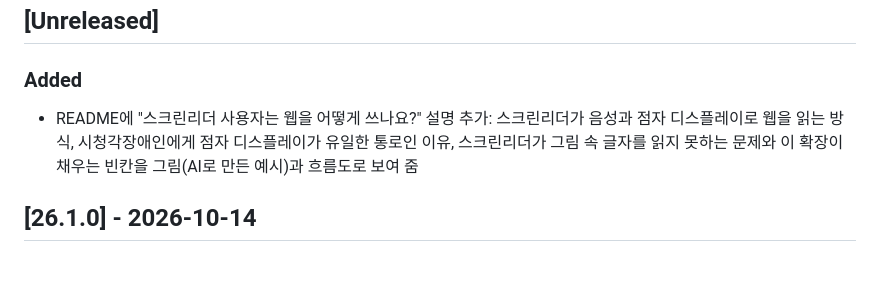
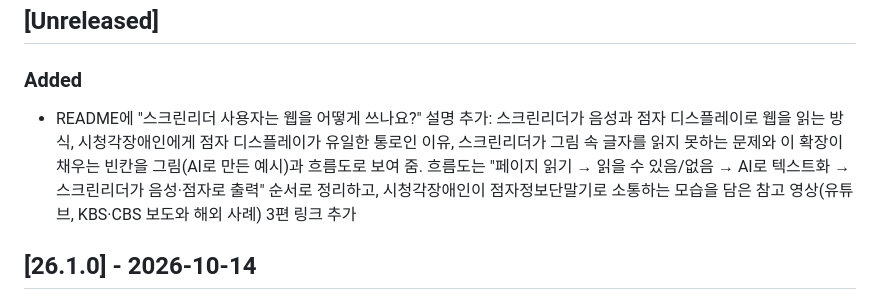
Before and after one commit to SSUmart/SSUcreamMaker, a Markdown page: CHANGELOG.md, the part around the change. Rendered like a GitHub page; blank space fills up the shorter version.

```diff
--- a/CHANGELOG.md
+++ b/CHANGELOG.md
@@ -2,7 +2,7 @@
 
 ## [Unreleased]
 ### Added
-- README에 "스크린리더 사용자는 웹을 어떻게 쓰나요?" 설명 추가: 스크린리더가 음성과 점자 디스플레이로 웹을 읽는 방식, 시청각장애인에게 점자 디스플레이가 유일한 통로인 이유, 스크린리더가 그림 속 글자를 읽지 못하는 문제와 이 확장이 채우는 빈칸을 그림(AI로 만든 예시)과 흐름도로 보여 줌
+- README에 "스크린리더 사용자는 웹을 어떻게 쓰나요?" 설명 추가: 스크린리더가 음성과 점자 디스플레이로 웹을 읽는 방식, 시청각장애인에게 점자 디스플레이가 유일한 통로인 이유, 스크린리더가 그림 속 글자를 읽지 못하는 문제와 이 확장이 채우는 빈칸을 그림(AI로 만든 예시)과 흐름도로 보여 줌. 흐름도는 "페이지 읽기 → 읽을 수 있음/없음 → AI로 텍스트화 → 스크린리더가 음성·점자로 출력" 순서로 정리하고, 시청각장애인이 점자정보단말기로 소통하는 모습을 담은 참고 영상(유튜브, KBS·CBS 보도와 해외 사례) 3편 링크 추가
 
 ## [26.1.0] - 2026-10-14
 첫 정식 릴리즈입니다. 압축을 풀어 `chrome://extensions` → 개발자 모드 → "압축해제된 확장 프로그램을 로드합니다"로 설치합니다. 자세한 설치·설정 방법은 README를 참고하세요.
```
Also changed, not shown: README.md (+21 -7 lines).
